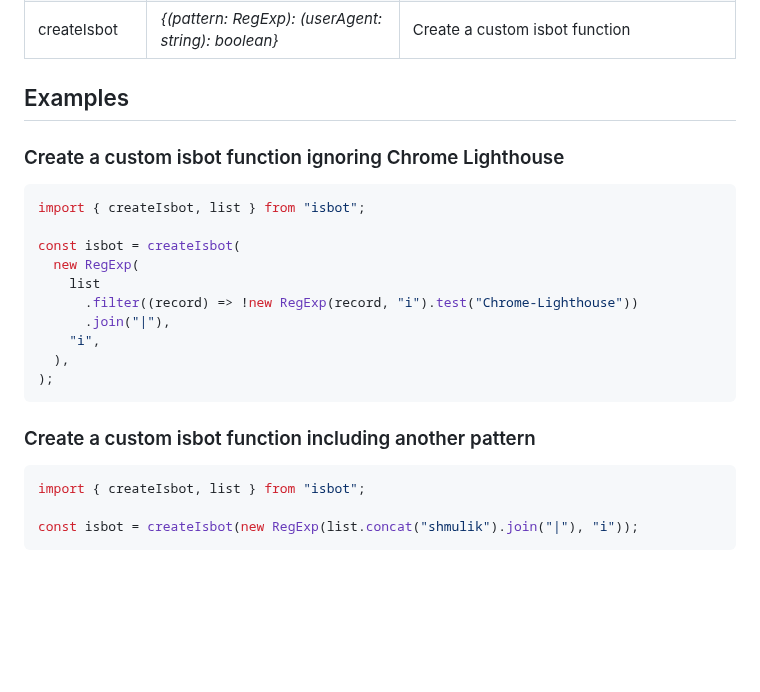
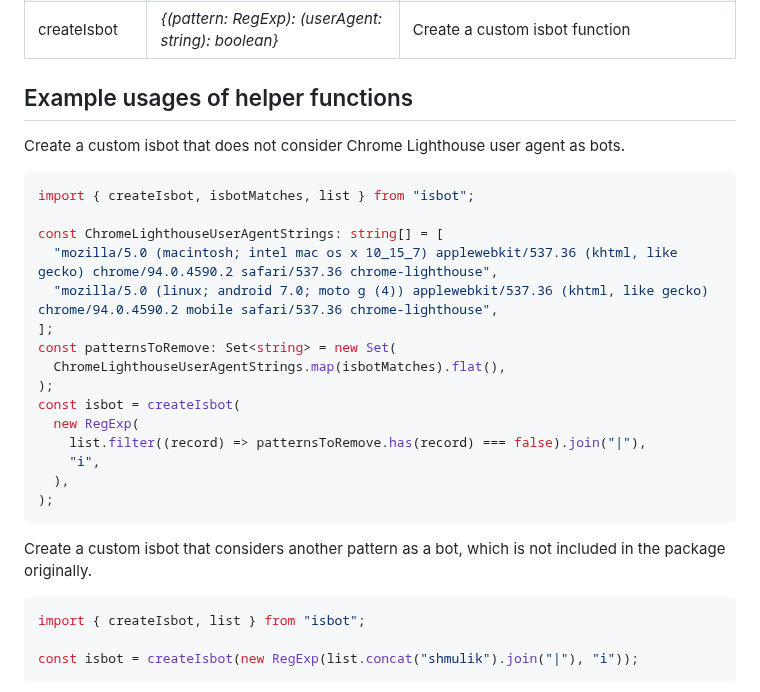
Before and after one commit to omrilotan/isbot, a Markdown page: README.md, the part around the change. Rendered like a GitHub page; blank space fills up the shorter version.

Commit message:
Improve readme example of helper functions

````diff
--- a/README.md
+++ b/README.md
@@ -57,24 +57,29 @@ Using JSDeliver CDN you can import an iife script
 | isbotPatterns | _{(userAgent: string): string[]}_                   | All regular expressions used to identify bot substrings in the user agent |
 | createIsbot   | _{(pattern: RegExp): (userAgent: string): boolean}_ | Create a custom isbot function                                            |
 
-## Examples
+## Example usages of helper functions
 
-### Create a custom isbot function ignoring Chrome Lighthouse
+Create a custom isbot that does not consider Chrome Lighthouse user agent as bots.
 
 ```ts
-import { createIsbot, list } from "isbot";
+import { createIsbot, isbotMatches, list } from "isbot";
 
+const ChromeLighthouseUserAgentStrings: string[] = [
+  "mozilla/5.0 (macintosh; intel mac os x 10_15_7) applewebkit/537.36 (khtml, like gecko) chrome/94.0.4590.2 safari/537.36 chrome-lighthouse",
+  "mozilla/5.0 (linux; android 7.0; moto g (4)) applewebkit/537.36 (khtml, like gecko) chrome/94.0.4590.2 mobile safari/537.36 chrome-lighthouse",
+];
+const patternsToRemove: Set<string> = new Set(
+  ChromeLighthouseUserAgentStrings.map(isbotMatches).flat(),
+);
 const isbot = createIsbot(
   new RegExp(
-    list
-      .filter((record) => !new RegExp(record, "i").test("Chrome-Lighthouse"))
-      .join("|"),
+    list.filter((record) => patternsToRemove.has(record) === false).join("|"),
     "i",
   ),
 );
 ```
 
-### Create a custom isbot function including another pattern
+Create a custom isbot that considers another pattern as a bot, which is not included in the package originally.
 
 ```ts
 import { createIsbot, list } from "isbot";
````
